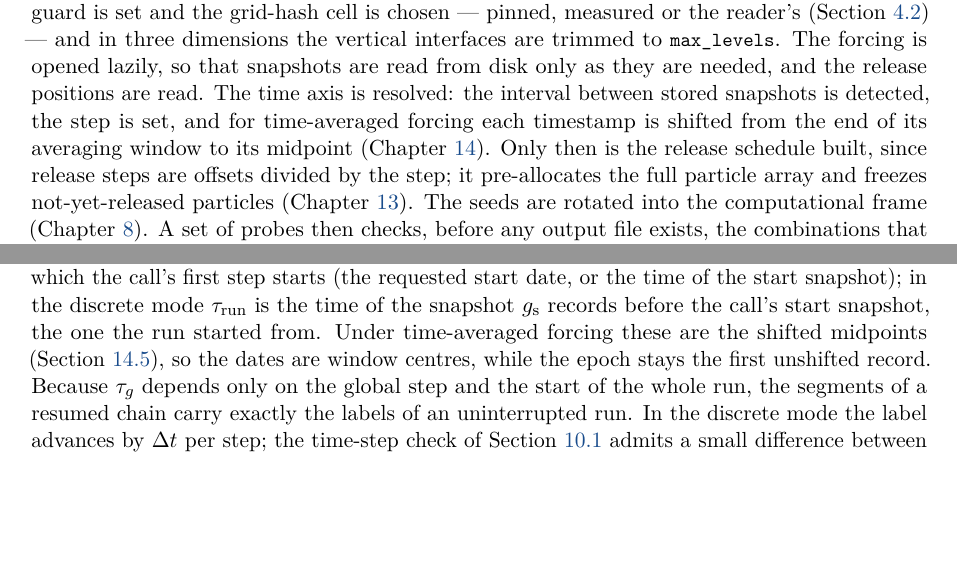
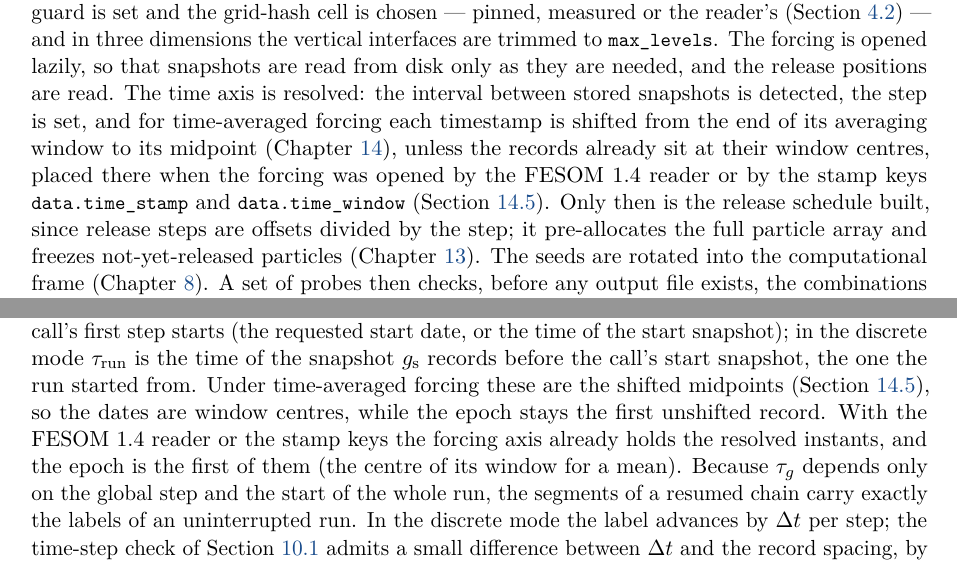
Before and after one commit to CliDyn/kelp, a LaTeX thesis (manual/main.tex, which reads manual/chapters/02-architecture.tex, manual/chapters/15-output-restart.tex): two parts of pages 19 and 88 of 125, joined at a grey line, cut so that both start at the same text, the shorter picture padded with empty space. Compiled offline with pdfLaTeX.

Commit message:
Docs: stamp options in the manual's assembly and output chapters, the kelp-run startup check and the HEALPix examples; manual PDF rebuilt
Chapters 2 and 15 still described only the midpoint shift: they now say that
the FESOM 1.4 reader and the stamp keys place records at their window centres
when the forcing is opened, which epoch the output then uses, and which forcing
times a resumed run passes. The kelp-run skill names the Record times line of
the startup summary. The two HEALPix examples show the keys for stores stamped
at the window start. The committed manual/main.pdf is rebuilt from the branch's
manual sources.

```diff
--- a/manual/chapters/02-architecture.tex
+++ b/manual/chapters/02-architecture.tex
@@ -95,7 +95,9 @@ set and the grid-hash cell is chosen --- pinned, measured or the reader's (\cref
 dimensions the vertical interfaces are trimmed to \conf{max\_levels}. The forcing is opened lazily, so that
 snapshots are read from disk only as they are needed, and the release positions are read. The time axis is
 resolved: the interval between stored snapshots is detected, the step is set, and for time-averaged forcing
-each timestamp is shifted from the end of its averaging window to its midpoint (\cref{ch:input}). Only then is
+each timestamp is shifted from the end of its averaging window to its midpoint (\cref{ch:input}), unless the
+records already sit at their window centres, placed there when the forcing was opened by the FESOM~1.4 reader
+or by the stamp keys \conf{data.time\_stamp} and \conf{data.time\_window} (\cref{sec:input-timeavg}). Only then is
 the release schedule built, since release steps are offsets divided by the step; it pre-allocates the full
 particle array and freezes not-yet-released particles (\cref{ch:lifecycle}). The seeds are rotated into the
 computational frame (\cref{ch:frame}). A set of probes then checks, before any output file exists, the
--- a/manual/chapters/15-output-restart.tex
+++ b/manual/chapters/15-output-restart.tex
@@ -74,7 +74,8 @@ $t_{\text{first}}$ the time at which the call's first step starts (the requested
 start snapshot); in the discrete mode $\tau_{\text{run}}$ is the time of the snapshot $g_{\text{s}}$ records before
 the call's start snapshot, the one the run started from. Under time-averaged forcing these
 are the shifted midpoints (\cref{sec:input-timeavg}), so the dates are window centres, while the epoch stays
-the first unshifted record. Because $\tau_g$ depends only on the global step and the start of the whole run,
+the first unshifted record. With the FESOM~1.4 reader or the stamp keys the forcing axis already holds the
+resolved instants, and the epoch is the first of them (the centre of its window for a mean). Because $\tau_g$ depends only on the global step and the start of the whole run,
 the segments of a resumed chain carry exactly the labels of an uninterrupted run. In the discrete mode the
 label advances by $\dt$ per step; the time-step check of \cref{sec:temp-modes} admits a small difference
 between $\dt$ and the record spacing, by which the label may drift from the stored stamps. When the forcing is
```
Also changed, not shown: examples/config_healpix_2d.yaml (+5 -0 lines), examples/config_healpix_3d.yaml (+3 -1 lines), .claude/skills/kelp-run/SKILL.md, manual/main.pdf, manual/chapters/15-output-restart.tex (3 more changed lines).
